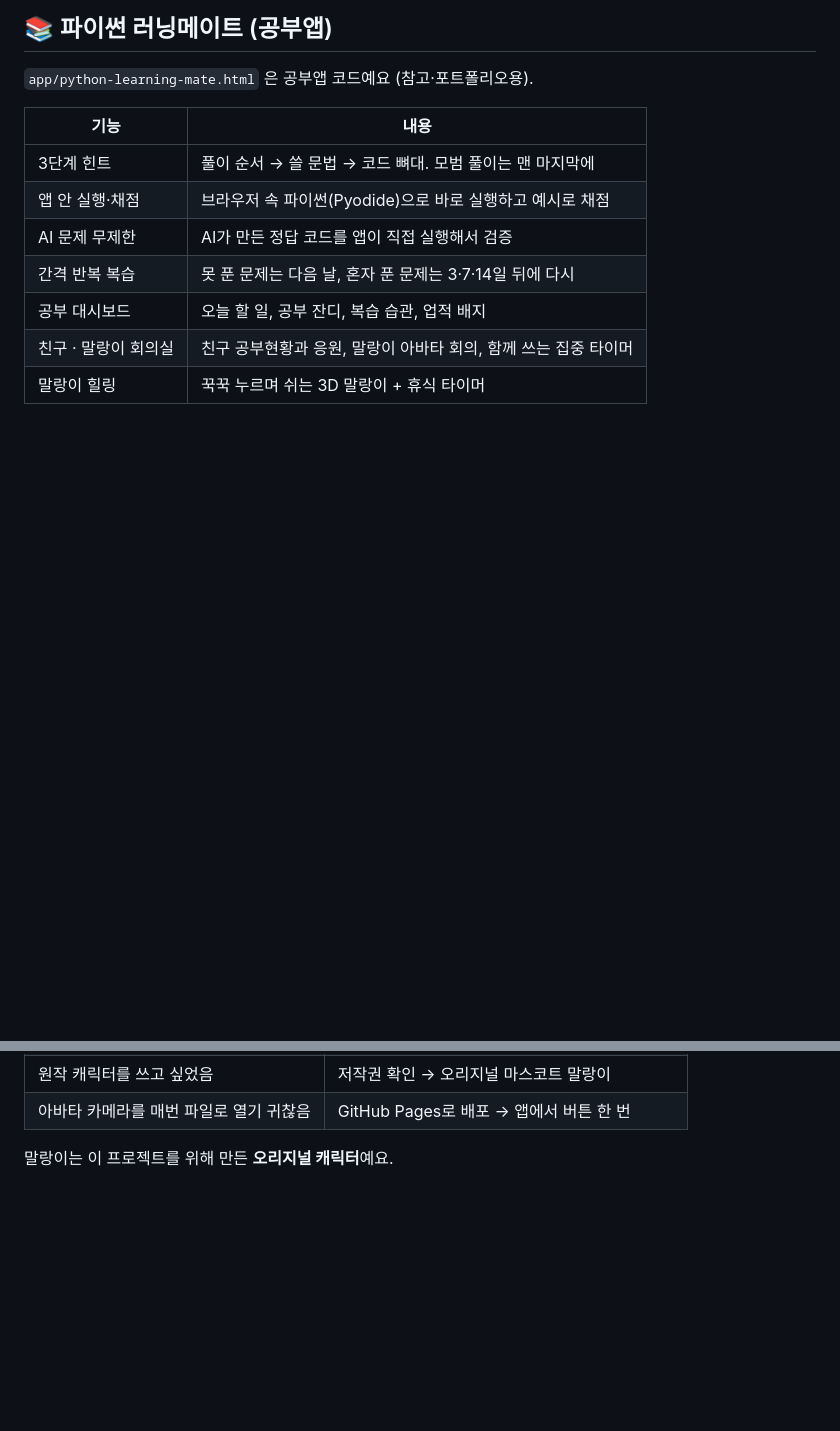
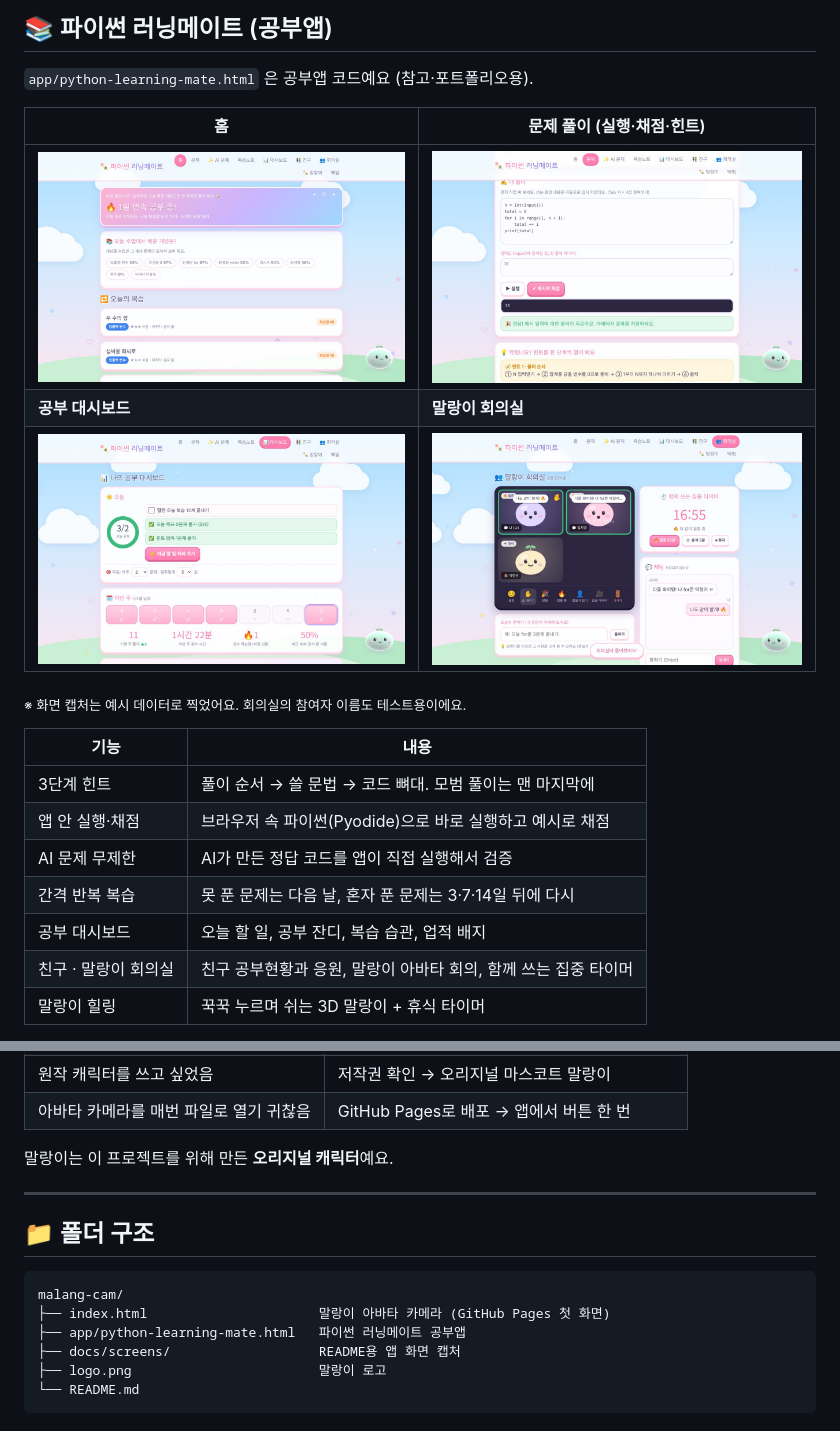
Before and after one commit to hsj31921219-png/malang-cam, a Markdown page: README.md, 2 parts joined by grey strips. Rendered like a GitHub page; pictures changed too: docs/screens/dash.jpg (added), docs/screens/detail.jpg (added), docs/screens/home.jpg (added); blank space fills up the shorter version.

Commit message:
README 정리: 앱 화면 캡처와 폴더 구조 추가, 로고 용량 줄이기
Co-Authored-By: Claude Opus 5.5 <noreply@anthropic.com>
Claude-Session: https://claude.ai/code/session_01LAJVy81F8RwzG3oQFEXDCD

````diff
--- a/README.md
+++ b/README.md
@@ -46,6 +46,14 @@
 
 `app/python-learning-mate.html` 은 공부앱 코드예요 (참고·포트폴리오용).
 
+| 홈 | 문제 풀이 (실행·채점·힌트) |
+|---|---|
+| ![홈 화면](docs/screens/home.jpg) | ![문제 화면](docs/screens/detail.jpg) |
+| **공부 대시보드** | **말랑이 회의실** |
+| ![대시보드](docs/screens/dash.jpg) | ![회의실](docs/screens/meet.jpg) |
+
+<sub>※ 화면 캡처는 예시 데이터로 찍었어요. 회의실의 참여자 이름도 테스트용이에요.</sub>
+
 | 기능 | 내용 |
 |---|---|
 | 3단계 힌트 | 풀이 순서 → 쓸 문법 → 코드 뼈대. 모범 풀이는 맨 마지막에 |
@@ -78,3 +86,16 @@
 | 아바타 카메라를 매번 파일로 열기 귀찮음 | GitHub Pages로 배포 → 앱에서 버튼 한 번 |
 
 말랑이는 이 프로젝트를 위해 만든 **오리지널 캐릭터**예요.
+
+---
+
+## 📁 폴더 구조
+
+```
+malang-cam/
+├── index.html                      말랑이 아바타 카메라 (GitHub Pages 첫 화면)
+├── app/python-learning-mate.html   파이썬 러닝메이트 공부앱
+├── docs/screens/                   README용 앱 화면 캡처
+├── logo.png                        말랑이 로고
+└── README.md
+```
````
Also changed, not shown: logo.png.
